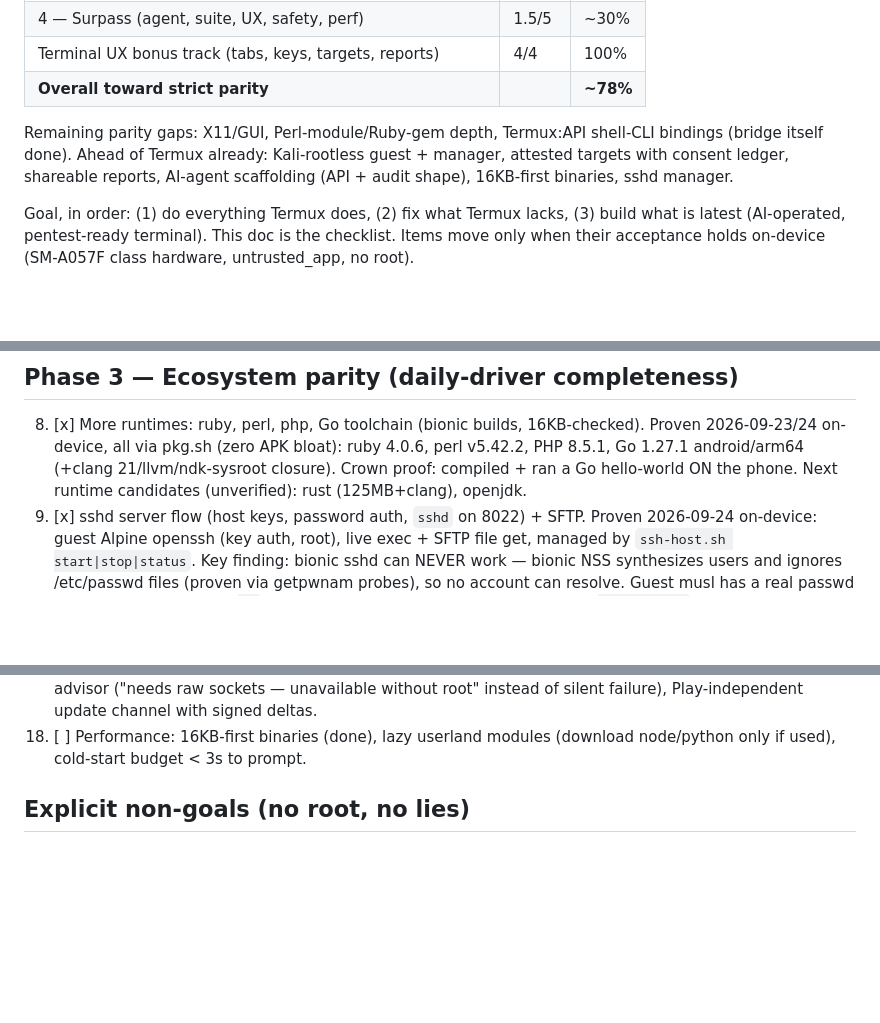
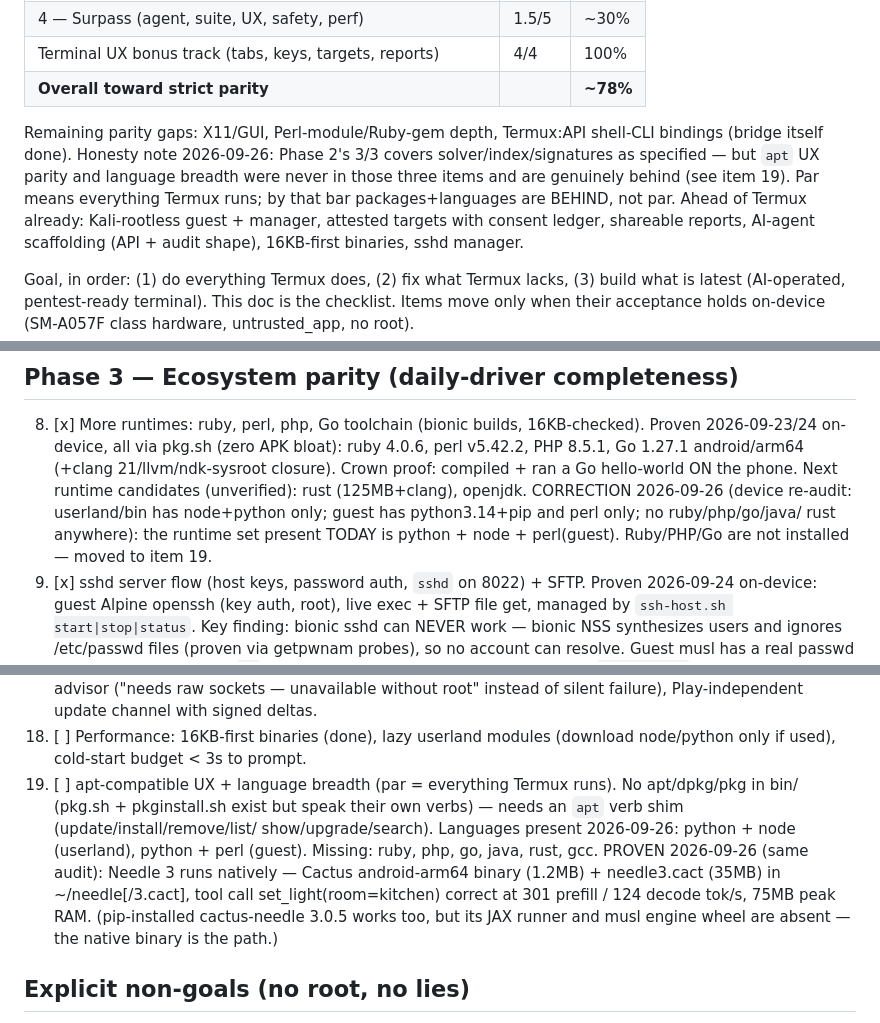
Before and after one commit to Akonuche01/Interlux, a Markdown page: docs/TERMUX_PARITY_PLAN.md, 3 parts joined by grey strips. Rendered like a GitHub page; blank space fills up the shorter version.

Commit message:
Honesty audit: apt/language gaps (item 8 corrected, new item 19) + Needle 3 native proof

```diff
--- a/docs/TERMUX_PARITY_PLAN.md
+++ b/docs/TERMUX_PARITY_PLAN.md
@@ -13,6 +13,10 @@
 
 Remaining parity gaps: X11/GUI, Perl-module/Ruby-gem depth, Termux:API
 shell-CLI bindings (bridge itself done).
+Honesty note 2026-09-26: Phase 2's 3/3 covers solver/index/signatures as
+specified — but `apt` UX parity and language breadth were never in those
+three items and are genuinely behind (see item 19). Par means everything
+Termux runs; by that bar packages+languages are BEHIND, not par.
 Ahead of Termux already: Kali-rootless guest + manager, attested targets
 with consent ledger, shareable reports, AI-agent scaffolding (API + audit
 shape), 16KB-first binaries, sshd manager.
@@ -87,6 +91,10 @@ Evidence = boot-log line, screenshot, or `flutter test` — never "should work".
     (+clang 21/llvm/ndk-sysroot closure). Crown proof: compiled + ran a
     Go hello-world ON the phone. Next runtime candidates (unverified):
     rust (125MB+clang), openjdk.
+    CORRECTION 2026-09-26 (device re-audit: userland/bin has node+python
+    only; guest has python3.14+pip and perl only; no ruby/php/go/java/
+    rust anywhere): the runtime set present TODAY is python + node +
+    perl(guest). Ruby/PHP/Go are not installed — moved to item 19.
 9. [x] sshd server flow (host keys, password auth, `sshd` on 8022) + SFTP.
     Proven 2026-09-24 on-device: guest Alpine openssh (key auth, root),
     live exec + SFTP file get, managed by `ssh-host.sh start|stop|status`.
@@ -157,6 +165,18 @@ Termux-baked shebangs rewritten at extract, and OPENSSL_CONF=/dev/null
     with signed deltas.
 18. [ ] Performance: 16KB-first binaries (done), lazy userland modules
     (download node/python only if used), cold-start budget < 3s to prompt.
+19. [ ] apt-compatible UX + language breadth (par = everything Termux runs).
+    No apt/dpkg/pkg in bin/ (pkg.sh + pkginstall.sh exist but speak their
+    own verbs) — needs an `apt` verb shim (update/install/remove/list/
+    show/upgrade/search). Languages present 2026-09-26: python + node
+    (userland), python + perl (guest). Missing: ruby, php, go, java,
+    rust, gcc.
+    PROVEN 2026-09-26 (same audit): Needle 3 runs natively — Cactus
+    android-arm64 binary (1.2MB) + needle3.cact (35MB) in
+    ~/needle[/3.cact], tool call set_light(room=kitchen) correct at
+    301 prefill / 124 decode tok/s, 75MB peak RAM. (pip-installed
+    cactus-needle 3.0.5 works too, but its JAX runner and musl engine
+    wheel are absent — the native binary is the path.)
 
 ## Explicit non-goals (no root, no lies)
 
```
Also changed, not shown: PROJECT_STATE.md (+9 -0 lines).
